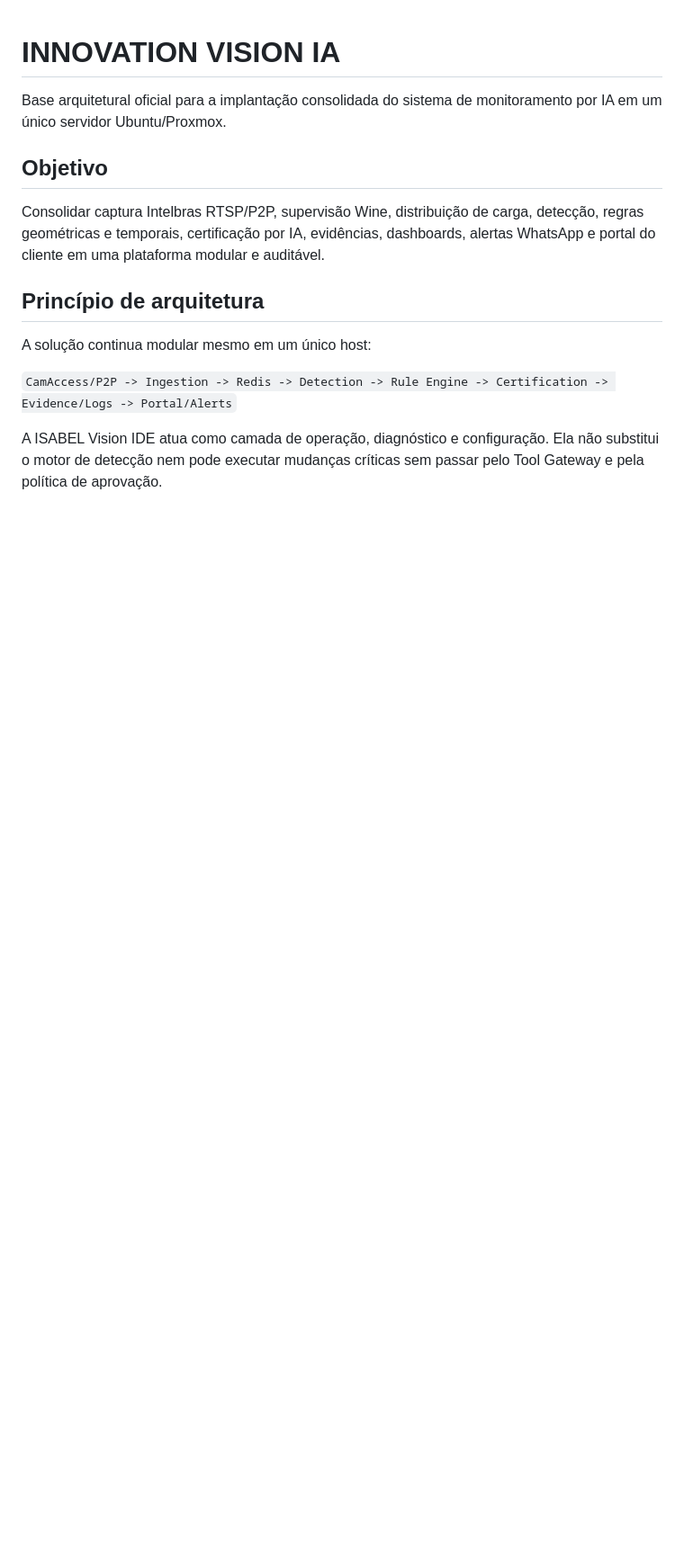
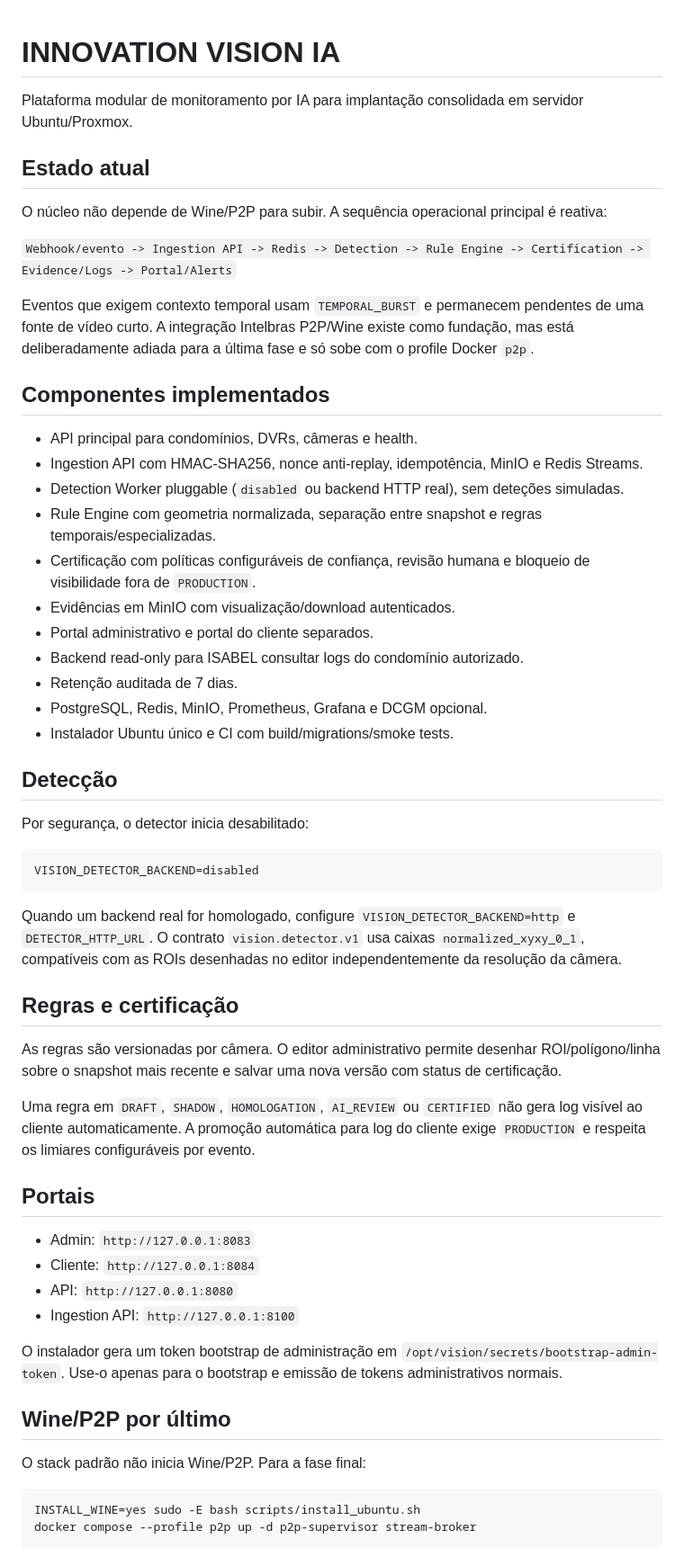
Before and after one commit to marcoscruuuuuz/innovation-vision-ia, a Markdown page: README.md, the part around one of its changes. Shown at 90% size. GitHub-like rendering; blank space fills up the shorter version.

````diff
--- a/README.md
+++ b/README.md
@@ -1,15 +1,60 @@
 # INNOVATION VISION IA
 
-Base arquitetural oficial para a implantação consolidada do sistema de monitoramento por IA em um único servidor Ubuntu/Proxmox.
+Plataforma modular de monitoramento por IA para implantação consolidada em servidor Ubuntu/Proxmox.
 
-## Objetivo
+## Estado atual
 
-Consolidar captura Intelbras RTSP/P2P, supervisão Wine, distribuição de carga, detecção, regras geométricas e temporais, certificação por IA, evidências, dashboards, alertas WhatsApp e portal do cliente em uma plataforma modular e auditável.
+O núcleo não depende de Wine/P2P para subir. A sequência operacional principal é reativa:
 
-## Princípio de arquitetura
+`Webhook/evento -> Ingestion API -> Redis -> Detection -> Rule Engine -> Certification -> Evidence/Logs -> Portal/Alerts`
 
-A solução continua modular mesmo em um único host:
+Eventos que exigem contexto temporal usam `TEMPORAL_BURST` e permanecem pendentes de uma fonte de vídeo curto. A integração Intelbras P2P/Wine existe como fundação, mas está deliberadamente adiada para a última fase e só sobe com o profile Docker `p2p`.
 
-`CamAccess/P2P -> Ingestion -> Redis -> Detection -> Rule Engine -> Certification -> Evidence/Logs -> Portal/Alerts`
+## Componentes implementados
 
-A ISABEL Vision IDE atua como camada de operação, diagnóstico e configuração. Ela não substitui o motor de detecção nem pode executar mudanças críticas sem passar pelo Tool Gateway e pela política de aprovação.
+- API principal para condomínios, DVRs, câmeras e health.
+- Ingestion API com HMAC-SHA256, nonce anti-replay, idempotência, MinIO e Redis Streams.
+- Detection Worker pluggable (`disabled` ou backend HTTP real), sem deteções simuladas.
+- Rule Engine com geometria normalizada, separação entre snapshot e regras temporais/especializadas.
+- Certificação com políticas configuráveis de confiança, revisão humana e bloqueio de visibilidade fora de `PRODUCTION`.
+- Evidências em MinIO com visualização/download autenticados.
+- Portal administrativo e portal do cliente separados.
+- Backend read-only para ISABEL consultar logs do condomínio autorizado.
+- Retenção auditada de 7 dias.
+- PostgreSQL, Redis, MinIO, Prometheus, Grafana e DCGM opcional.
+- Instalador Ubuntu único e CI com build/migrations/smoke tests.
+
+## Detecção
+
+Por segurança, o detector inicia desabilitado:
+
+```text
+VISION_DETECTOR_BACKEND=disabled
+```
+
+Quando um backend real for homologado, configure `VISION_DETECTOR_BACKEND=http` e `DETECTOR_HTTP_URL`. O contrato `vision.detector.v1` usa caixas `normalized_xyxy_0_1`, compatíveis com as ROIs desenhadas no editor independentemente da resolução da câmera.
+
+## Regras e certificação
+
+As regras são versionadas por câmera. O editor administrativo permite desenhar ROI/polígono/linha sobre o snapshot mais recente e salvar uma nova versão com status de certificação.
+
+Uma regra em `DRAFT`, `SHADOW`, `HOMOLOGATION`, `AI_REVIEW` ou `CERTIFIED` não gera log visível ao cliente automaticamente. A promoção automática para log do cliente exige `PRODUCTION` e respeita os limiares configuráveis por evento.
+
+## Portais
+
+- Admin: `http://127.0.0.1:8083`
+- Cliente: `http://127.0.0.1:8084`
+- API: `http://127.0.0.1:8080`
+- Ingestion API: `http://127.0.0.1:8100`
+
+O instalador gera um token bootstrap de administração em `/opt/vision/secrets/bootstrap-admin-token`. Use-o apenas para o bootstrap e emissão de tokens administrativos normais.
+
+## Wine/P2P por último
+
+O stack padrão não inicia Wine/P2P. Para a fase final:
+
+```bash
+INSTALL_WINE=yes sudo -E bash scripts/install_ubuntu.sh
+docker compose --profile p2p up -d p2p-supervisor stream-broker
+```
+
````
Also changed, not shown: other parts of README.md (+16 -42 lines).
